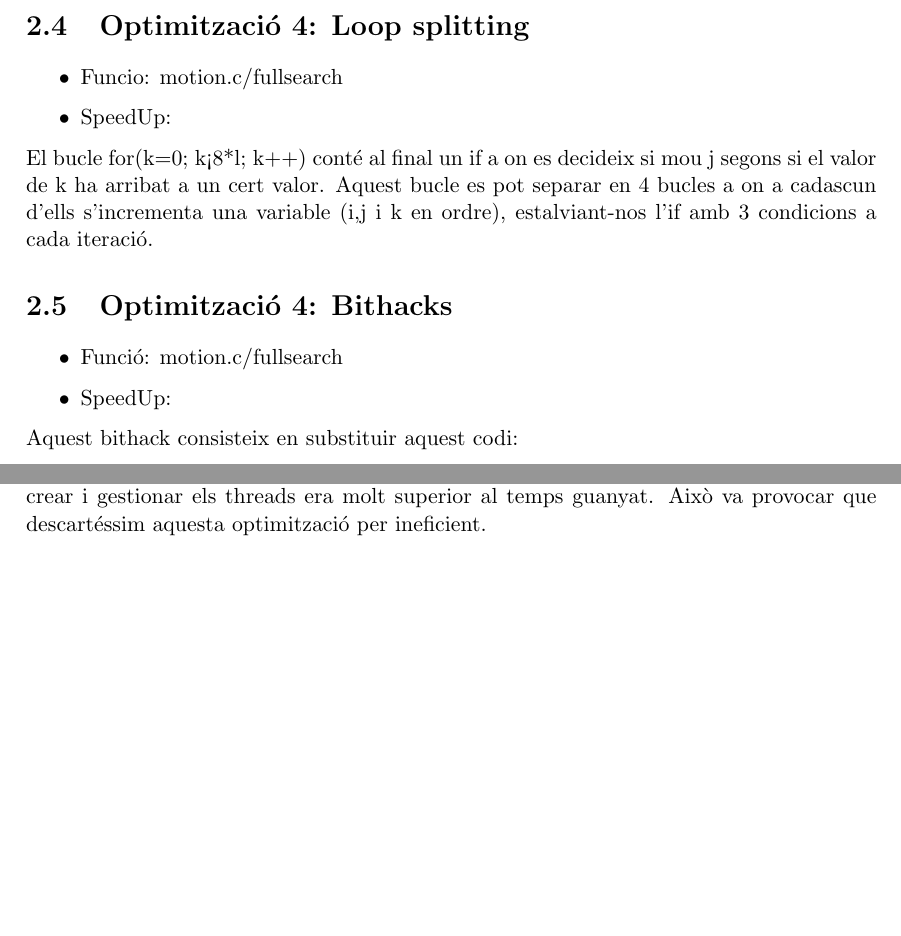
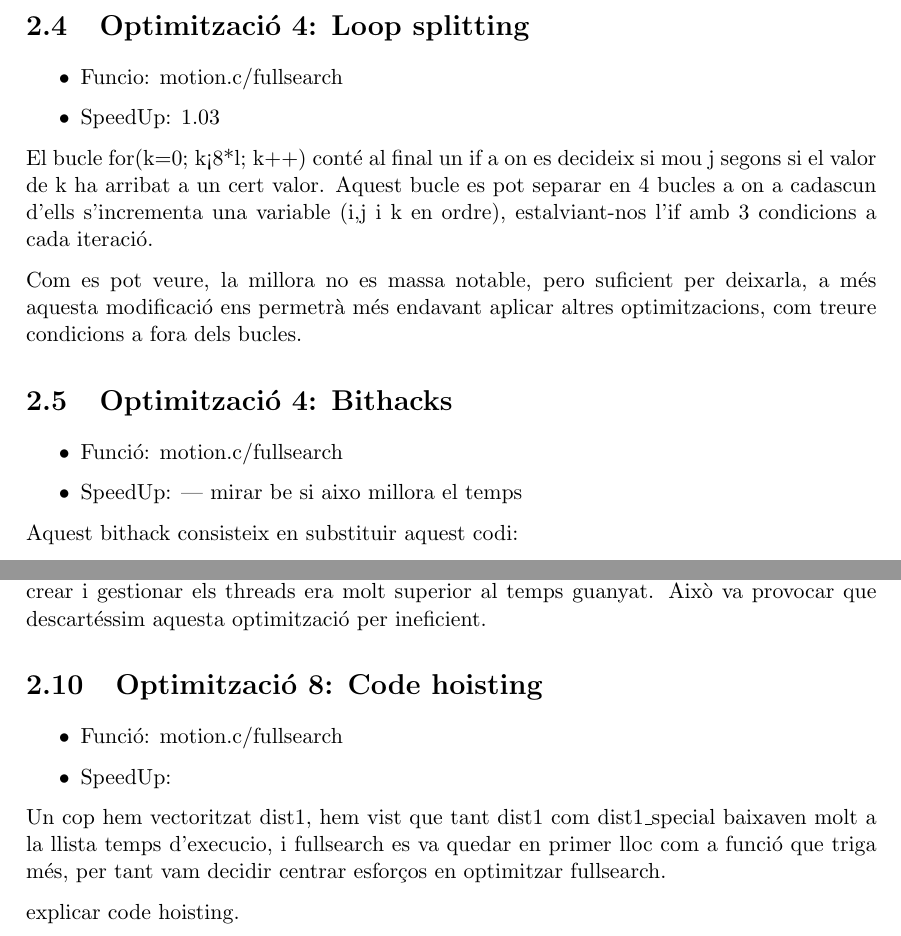
Before and after one commit to kserradell/PCA_final_project, a LaTeX document (doc/final_project.tex, which reads doc/optimitzacions.tex): two parts of pages 7 and 9 of 11, joined at a grey line, cut so that both start at the same text, the shorter picture padded with empty space. Compiled offline with pdfLaTeX.

Commit message:
correccions

```diff
--- a/doc/optimitzacions.tex
+++ b/doc/optimitzacions.tex
@@ -43,15 +43,17 @@ Tot i això, el profiling d'aquest programa ha estat negatiu: es triga més amb
 \section{Optimitzaci\'o 4: Loop splitting}
 \begin{itemize}
 \item{Funcio: motion.c/fullsearch}
-\item{SpeedUp:}
+\item{SpeedUp: 1.03}
 \end{itemize}
 
 El bucle for(k=0; k<8*l; k++) conté al final un if a on es decideix si mou j segons si el valor de k ha arribat a un cert valor. Aquest bucle es pot separar en 4 bucles a on a cadascun d'ells s'incrementa una variable (i,j i k en ordre), estalviant-nos l'if amb 3 condicions a cada iteració.
 
+Com es pot veure, la millora no es massa notable, pero suficient per deixarla, a més aquesta modificació ens permetrà més endavant aplicar altres optimitzacions, com treure condicions a fora dels bucles.
+
 \section{Optimitzaci\'o 4: Bithacks}
 \begin{itemize}
 \item{Funció: motion.c/fullsearch}
-\item{SpeedUp:}
+\item{SpeedUp:  --- mirar be si aixo millora el temps}
 \end{itemize}
 
 Aquest bithack consisteix en substituir aquest codi:
@@ -140,3 +142,15 @@ for (t = 0; t < NUM_THREADS; t++){
 \end{lstlisting}
 
 La funció \texttt{blucle\_thread} és el bucle que fa els càlculs i tant els parametres d'entrada com de sortida están passats a través d'una estructura de dades creada i re-agrupada sota un array, un element per thread. La idea semblava correcte però el que no vam tenir en compte és en els càlculs reals que duu a terme \texttt{blucle\_thread}. En efecte, aquesta funció no fa masses iteracions i al contrari, és crida molts cops, per tant, l'overhead generat per crear i gestionar els threads era molt superior al temps guanyat. Això va provocar que descartéssim aquesta optimització per ineficient.
+
+
+
+\section{Optimitzaci\'o 8: Code hoisting}
+\begin{itemize}
+\item{Funció: motion.c/fullsearch}
+\item{SpeedUp:}
+\end{itemize}
+
+Un cop hem vectoritzat dist1, hem vist que tant dist1 com dist1\_special baixaven molt a la llista temps d'execucio, i fullsearch es va quedar en primer lloc com a funció que triga més, per tant vam decidir centrar esforços en optimitzar fullsearch.
+
+explicar code hoisting.
```
Also changed, not shown: doc/optimitzacions.tex (6 more changed lines).
